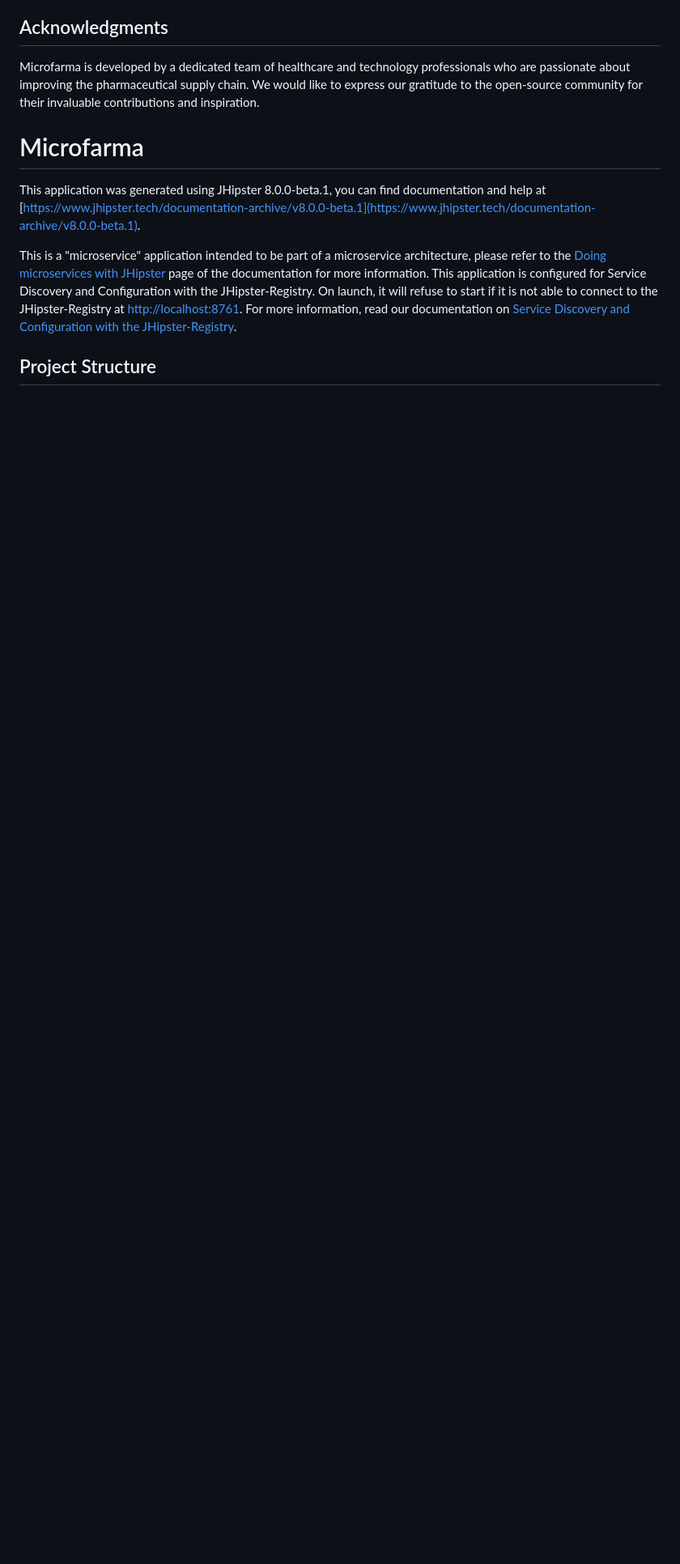
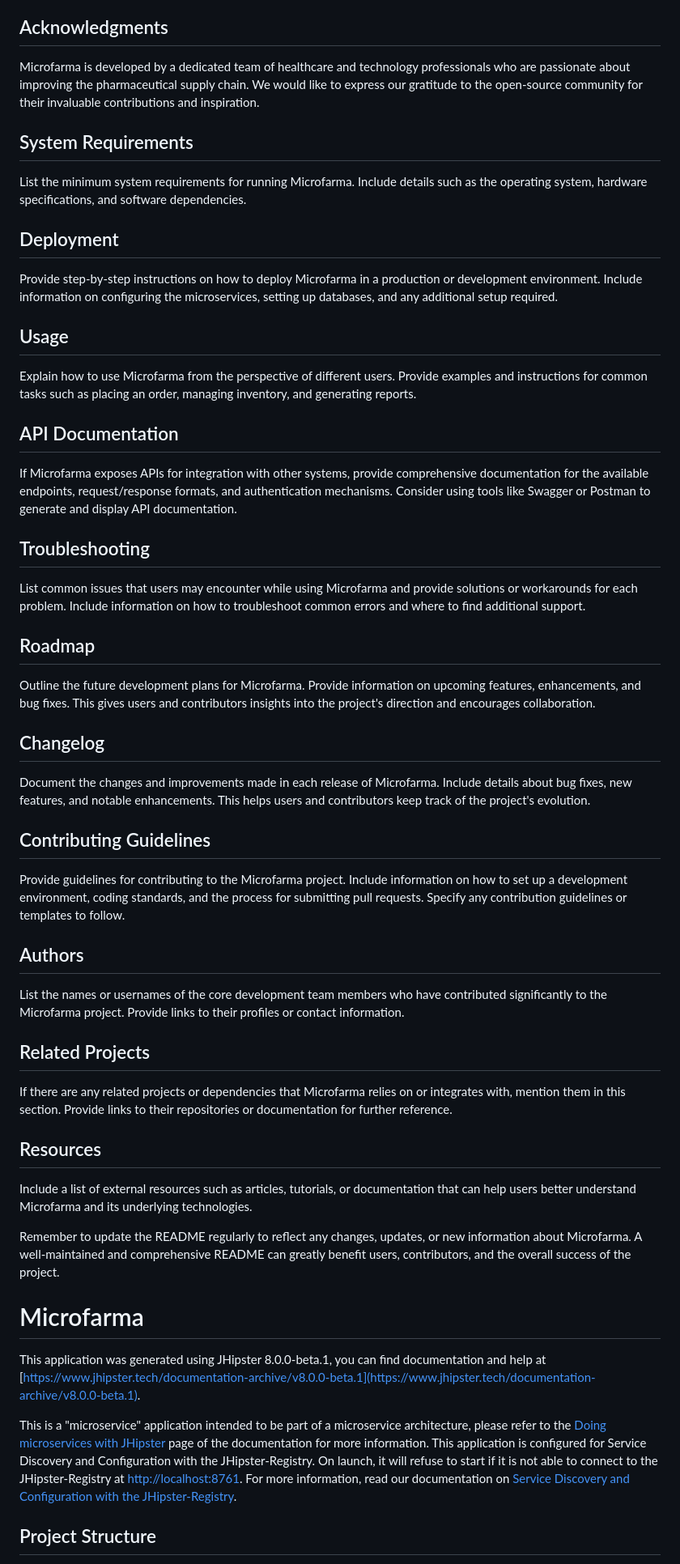
Before and after one commit to KOSASIH/Microfarma, a Markdown page: README.md, the part around the change. Shown: that part at 81% size. Rendered like a GitHub page; blank space fills up the shorter version.

```diff
--- a/README.md
+++ b/README.md
@@ -57,6 +57,52 @@ For any questions, issues, or support related to Microfarma, please refer to the
 ## Acknowledgments
 
 Microfarma is developed by a dedicated team of healthcare and technology professionals who are passionate about improving the pharmaceutical supply chain. We would like to express our gratitude to the open-source community for their invaluable contributions and inspiration.
+
+## System Requirements
+
+List the minimum system requirements for running Microfarma. Include details such as the operating system, hardware specifications, and software dependencies.
+
+## Deployment
+
+Provide step-by-step instructions on how to deploy Microfarma in a production or development environment. Include information on configuring the microservices, setting up databases, and any additional setup required.
+
+## Usage
+
+Explain how to use Microfarma from the perspective of different users. Provide examples and instructions for common tasks such as placing an order, managing inventory, and generating reports.
+
+## API Documentation
+
+If Microfarma exposes APIs for integration with other systems, provide comprehensive documentation for the available endpoints, request/response formats, and authentication mechanisms. Consider using tools like Swagger or Postman to generate and display API documentation.
+
+## Troubleshooting
+
+List common issues that users may encounter while using Microfarma and provide solutions or workarounds for each problem. Include information on how to troubleshoot common errors and where to find additional support.
+
+## Roadmap
+
+Outline the future development plans for Microfarma. Provide information on upcoming features, enhancements, and bug fixes. This gives users and contributors insights into the project's direction and encourages collaboration.
+
+## Changelog
+
+Document the changes and improvements made in each release of Microfarma. Include details about bug fixes, new features, and notable enhancements. This helps users and contributors keep track of the project's evolution.
+
+## Contributing Guidelines
+
+Provide guidelines for contributing to the Microfarma project. Include information on how to set up a development environment, coding standards, and the process for submitting pull requests. Specify any contribution guidelines or templates to follow.
+
+## Authors
+
+List the names or usernames of the core development team members who have contributed significantly to the Microfarma project. Provide links to their profiles or contact information.
+
+## Related Projects
+
+If there are any related projects or dependencies that Microfarma relies on or integrates with, mention them in this section. Provide links to their repositories or documentation for further reference.
+
+## Resources
+
+Include a list of external resources such as articles, tutorials, or documentation that can help users better understand Microfarma and its underlying technologies.
+
+Remember to update the README regularly to reflect any changes, updates, or new information about Microfarma. A well-maintained and comprehensive README can greatly benefit users, contributors, and the overall success of the project.
 
 # Microfarma
 
```
